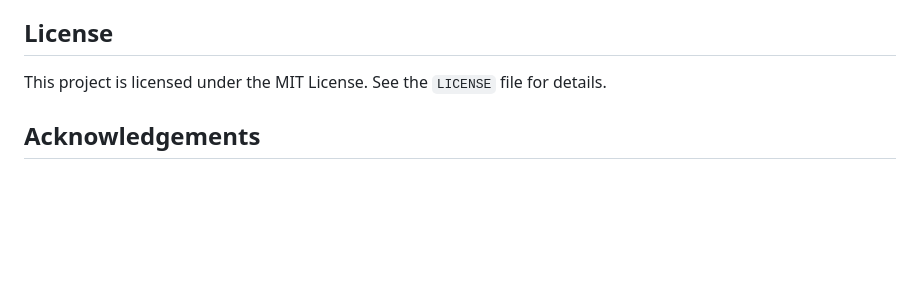
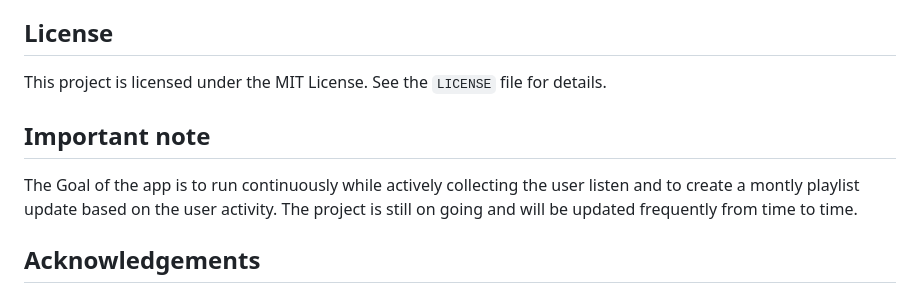
Before and after one commit to fumnanya12/Playlist, a Markdown page: Readme.md, the part around the change. Drawn GitHub-style; blank space fills up the shorter version.

```diff
--- a/Readme.md
+++ b/Readme.md
@@ -56,6 +56,9 @@ The primary goal of this project is to analyze the user's listening patterns and
 ## License
 This project is licensed under the MIT License. See the `LICENSE` file for details.
 
+## Important note
+The Goal of the app is to run continuously while actively collecting the user listen and to create a montly playlist update based on the user activity.
+The project is still on going and will be updated frequently from time to time.
 ## Acknowledgements
 - Spotify API for providing the music data.
 - Flask documentation for guidance on building web applications.
```
